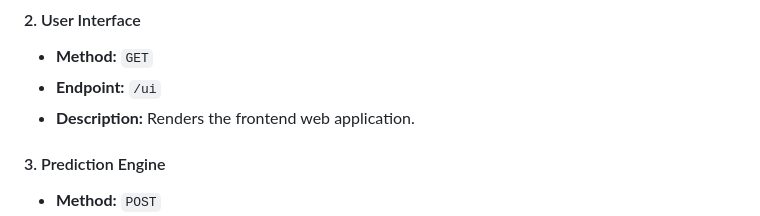
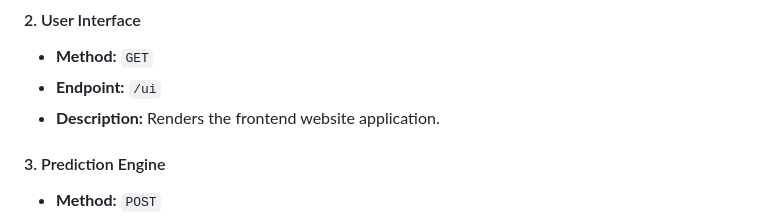
Before and after one commit to dkworks108/Student-score-prediction, a Markdown page: README.md, the part around the change. Rendered like a GitHub page.

```diff
--- a/README.md
+++ b/README.md
@@ -66,7 +66,7 @@ The backend serves as the bridge between the trained model and the user interfac
 #### 2. User Interface
 * **Method:** `GET`
 * **Endpoint:** `/ui`
-* **Description:** Renders the frontend web application.
+* **Description:** Renders the frontend website application.
 
 #### 3. Prediction Engine
 * **Method:** `POST`
```
